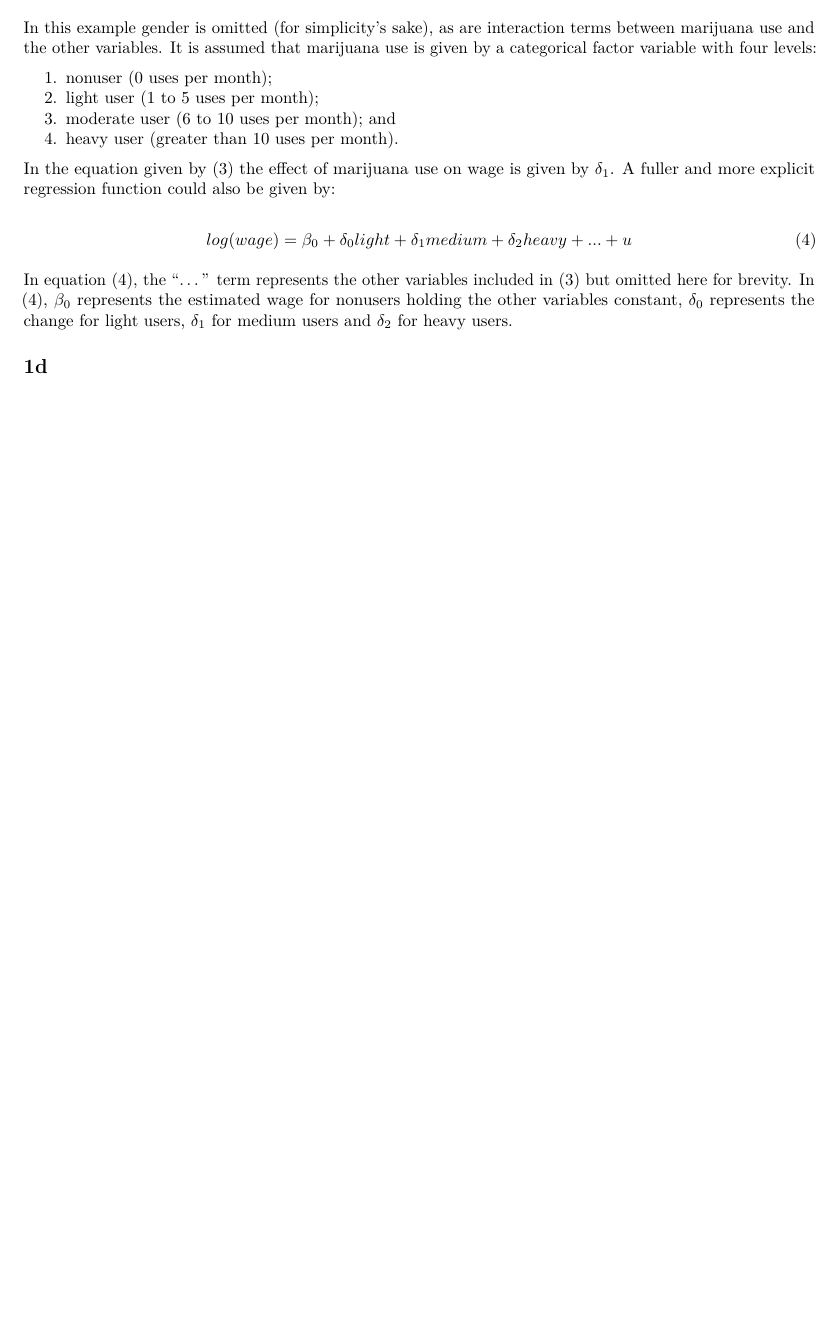
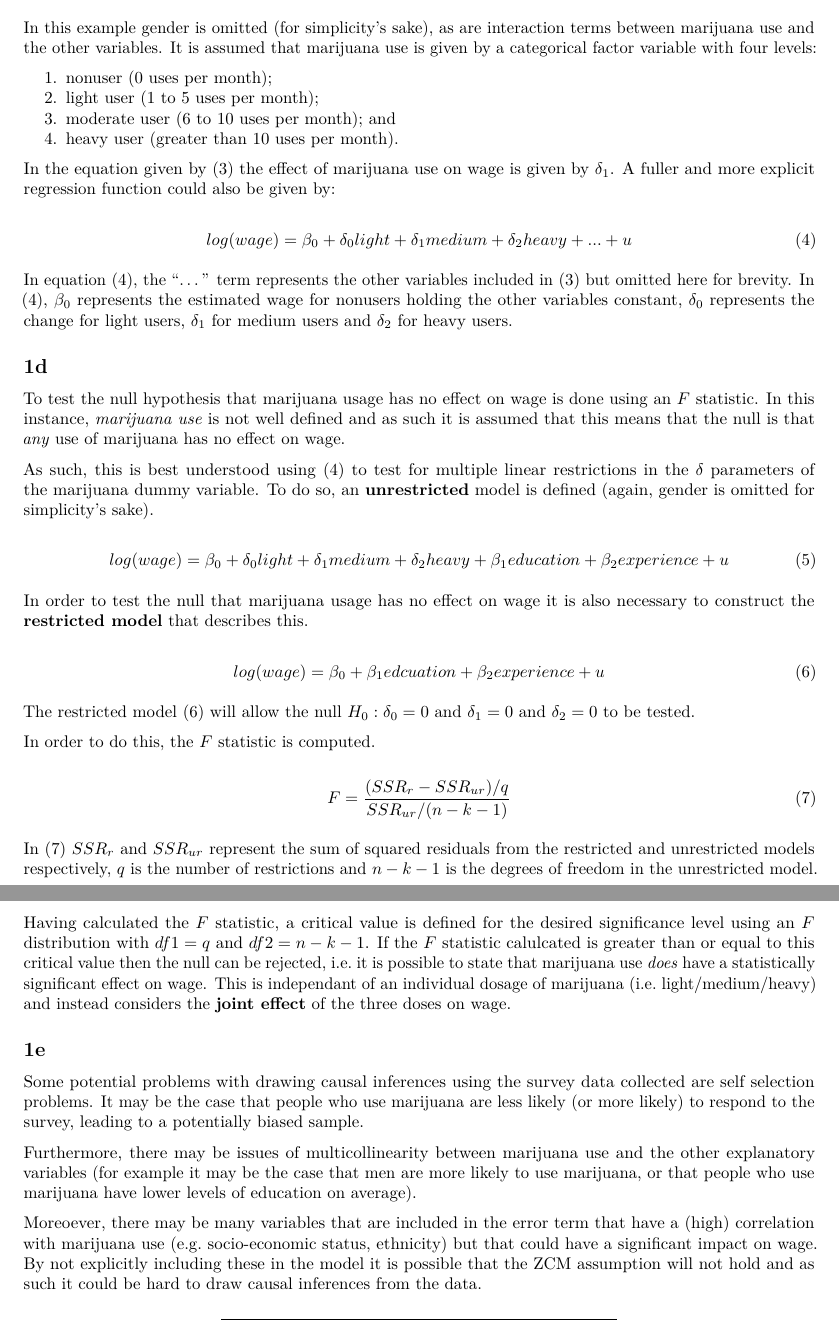
Before and after one commit to Jim89/icl, an R Markdown document (stats_and_econ/homework/hw3/AssignmentThree.Rmd): part of page 2 of 2 before the commit and two parts of pages 2 and 3 of 3 after it, the two joined at a grey line, cut so that both start at the same text, the shorter picture padded with empty space. Rendered offline with R 4.5, knitr and Pandoc, then LaTeX, with nearby package versions.

Commit message:
Add response for question 1d and 1e

```diff
--- a/stats_and_econ/homework/hw3/AssignmentThree.Rmd
+++ b/stats_and_econ/homework/hw3/AssignmentThree.Rmd
@@ -77,3 +77,39 @@ log(wage) = \beta_0 + \delta_0 light + \delta_1 medium + \delta_2 heavy + ... +
 In equation \eqref{eq:1c_2}, the "..." term represents the other variables included in \eqref{eq:1c} but omitted here for brevity. In \eqref{eq:1c_2}, $\beta_0$ represents the estimated wage for nonusers holding the other variables constant, $\delta_0$ represents the change for light users, $\delta_1$ for medium users and $\delta_2$ for heavy users.
 
 ## 1d
+
+To test the null hypothesis that marijuana usage has no effect on wage is done using an $F$ statistic. In this instance, _marijuana use_ is not well defined and as such it is assumed that this means that the null is that _any_ use of marijuana has no effect on wage.
+
+As such, this is best understood using \eqref{eq:1c_2} to test for multiple linear restrictions in the $\delta$ parameters of the marijuana dummy variable. To do so, an __unrestricted__ model is defined (again, gender is omitted for simplicity's sake).
+
+\begin{equation} \label{eq:1d_ur}
+log(wage) = \beta_0 + \delta_0 light + \delta_1 medium + \delta_2 heavy + \beta_1 education + \beta_2 experience + u
+\end{equation}
+
+In order to test the null that marijuana usage has no effect on wage it is also necessary to construct the __restricted model__ that describes this.
+
+\begin{equation} \label{eq:1d_r}
+log(wage) = \beta_0 + \beta_1 edcuation + \beta_2 experience + u
+\end{equation}
+
+The restricted model \eqref{eq:1d_r} will allow the null $H_0: \delta_0 = 0$ and $\delta_1 = 0$ and $\delta_2 = 0$ to be tested.
+
+In order to do this, the $F$ statistic is computed.
+
+\begin{equation} \label{eq:1d_fstat}
+F = \dfrac{(SSR_r - SSR_{ur})/q}{SSR_{ur}/(n-k-1)}
+\end{equation}
+
+In \eqref{eq:1d_fstat} $SSR_r$ and $SSR_{ur}$ represent the sum of squared residuals from the restricted and unrestricted models respectively, $q$ is the number of restrictions and $n-k-1$ is the degrees of freedom in the unrestricted model.
+
+Having calculated the $F$ statistic, a critical value is defined for the desired significance level using an $F$ distribution with $df1 = q$ and $df2 = n-k-1$. If the $F$ statistic calulcated is greater than or equal to this critical value then the null can be rejected, i.e. it is possible to state that marijuana use _does_ have a statistically significant effect on wage. This is independant of an individual dosage of marijuana (i.e. light/medium/heavy) and instead considers the __joint effect__ of the three doses on wage.
+
+## 1e
+
+Some potential problems with drawing causal inferences using the survey data collected are self selection problems. It may be the case that people who use marijuana are less likely (or more likely) to respond to the survey, leading to a potentially biased sample.
+
+Furthermore, there may be issues of multicollinearity between marijuana use and the other explanatory variables (for example it may be the case that men are more likely to use marijuana, or that people who use marijuana have lower levels of education on average).
+
+Moreoever, there may be many variables that are included in the error term that have a (high) correlation with marijuana use (e.g. socio-economic status, ethnicity) but that could have a significant impact on wage. By not explicitly including these in the model it is possible that the ZCM assumption will not hold and as such it could be hard to draw causal inferences from the data.
+
+***
```
